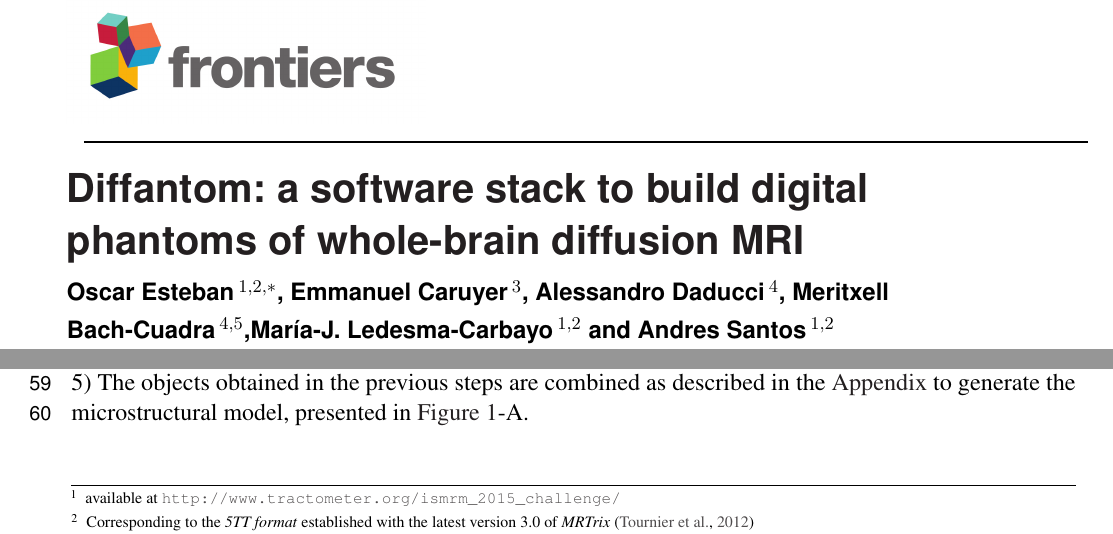
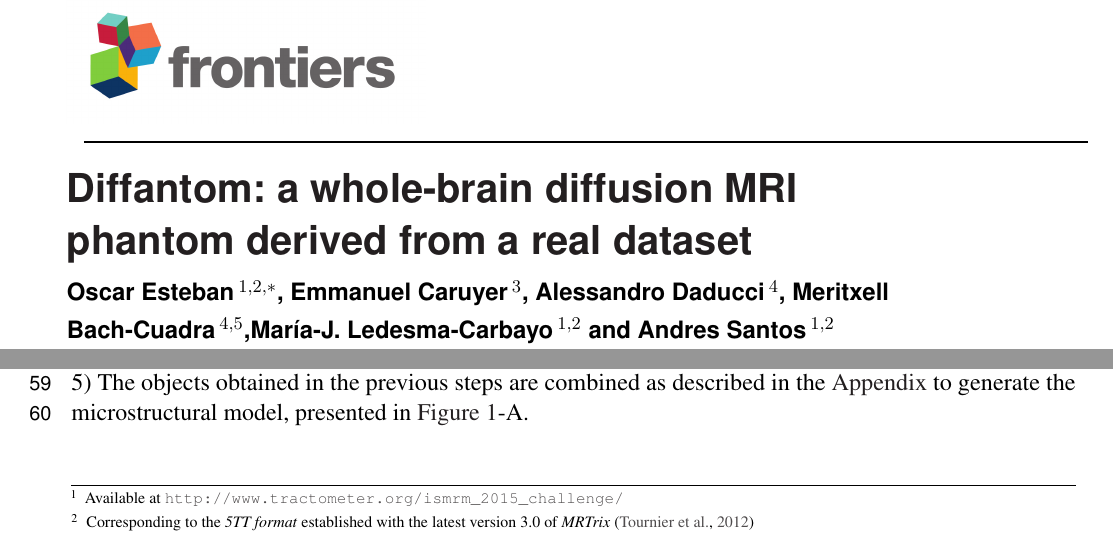
Before and after one commit to oesteban/diffantom, a LaTeX document (paper/main.tex): two parts of pages 1 and 2 of 9, joined at a grey line, cut at the place of the change. Compiled offline with pdfLaTeX.

Commit message:
change title. fix #14. With this, we should have clarified also #12

```diff
--- a/paper/main.tex
+++ b/paper/main.tex
@@ -51,7 +51,7 @@ ${^5}$Dept. of Radiology, CIBM, University Hospital Center (CHUV) and University
 \onecolumn
 \firstpage{1}
 
-\title[Diffantom]{Diffantom: a software stack to build digital phantoms of whole-brain diffusion MRI}
+\title[Diffantom]{Diffantom: a whole-brain diffusion MRI phantom derived from a real dataset}
 
 \author[\firstAuthorLast ]{\Authors} %This field will be automatically populated
 \address{} %This field will be automatically populated
```
Also changed, not shown: paper/main.tex (2 more changed lines).
